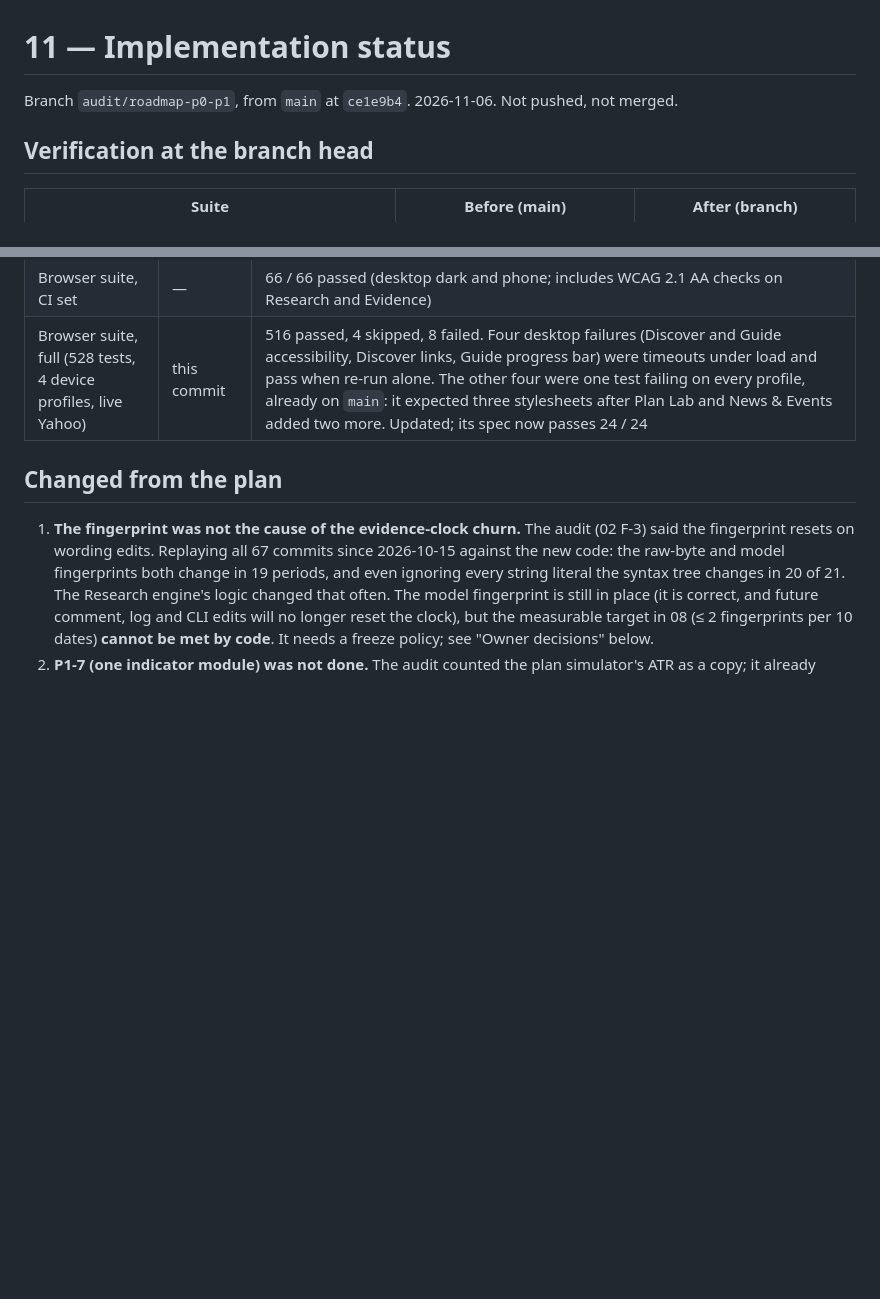
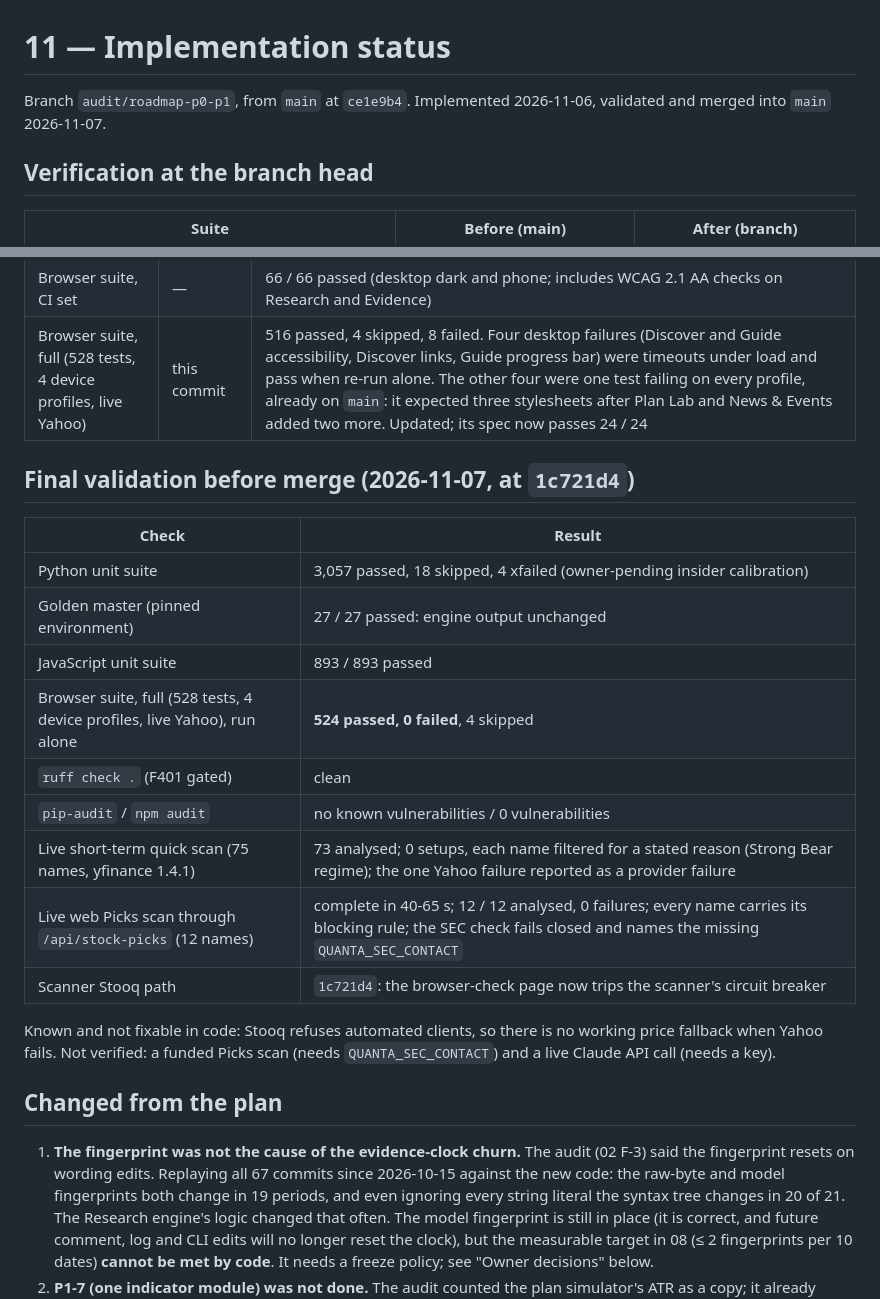
Before and after one commit to AtreshSoma/quanta-equity-research, a Markdown page: docs/competitive-analysis/11-IMPLEMENTATION-STATUS.md, 2 parts joined by grey strips. Drawn GitHub-style; blank space fills up the shorter version.

Commit message:
Status report: final validation before merge
Co-Authored-By: Claude Opus 5.5 <noreply@anthropic.com>

```diff
--- a/docs/competitive-analysis/11-IMPLEMENTATION-STATUS.md
+++ b/docs/competitive-analysis/11-IMPLEMENTATION-STATUS.md
@@ -1,6 +1,6 @@
 # 11 — Implementation status
 
-Branch `audit/roadmap-p0-p1`, from `main` at `ce1e9b4`. 2026-11-06. Not pushed, not merged.
+Branch `audit/roadmap-p0-p1`, from `main` at `ce1e9b4`. Implemented 2026-11-06, validated and merged into `main` 2026-11-07.
 
 ## Verification at the branch head
 
@@ -45,6 +45,24 @@ a live Claude API call (no credentials here; no money was spent).
 | Model freeze | `f98eea3` | `python -m tracking.freeze set/release/status`, enforced by `tests/test_model_freeze.py` once a freeze exists, shown on the Evidence page. Opt-in: nothing is frozen yet |
 | Browser suite, CI set | — | 66 / 66 passed (desktop dark and phone; includes WCAG 2.1 AA checks on Research and Evidence) |
 | Browser suite, full (528 tests, 4 device profiles, live Yahoo) | this commit | 516 passed, 4 skipped, 8 failed. Four desktop failures (Discover and Guide accessibility, Discover links, Guide progress bar) were timeouts under load and pass when re-run alone. The other four were one test failing on every profile, already on `main`: it expected three stylesheets after Plan Lab and News & Events added two more. Updated; its spec now passes 24 / 24 |
+
+## Final validation before merge (2026-11-07, at `1c721d4`)
+
+| Check | Result |
+|---|---|
+| Python unit suite | 3,057 passed, 18 skipped, 4 xfailed (owner-pending insider calibration) |
+| Golden master (pinned environment) | 27 / 27 passed: engine output unchanged |
+| JavaScript unit suite | 893 / 893 passed |
+| Browser suite, full (528 tests, 4 device profiles, live Yahoo), run alone | **524 passed, 0 failed**, 4 skipped |
+| `ruff check .` (F401 gated) | clean |
+| `pip-audit` / `npm audit` | no known vulnerabilities / 0 vulnerabilities |
+| Live short-term quick scan (75 names, yfinance 1.4.1) | 73 analysed; 0 setups, each name filtered for a stated reason (Strong Bear regime); the one Yahoo failure reported as a provider failure |
+| Live web Picks scan through `/api/stock-picks` (12 names) | complete in 40-65 s; 12 / 12 analysed, 0 failures; every name carries its blocking rule; the SEC check fails closed and names the missing `QUANTA_SEC_CONTACT` |
+| Scanner Stooq path | `1c721d4`: the browser-check page now trips the scanner's circuit breaker |
+
+Known and not fixable in code: Stooq refuses automated clients, so there is no working price
+fallback when Yahoo fails. Not verified: a funded Picks scan (needs `QUANTA_SEC_CONTACT`) and a
+live Claude API call (needs a key).
 
 ## Changed from the plan
 
```
